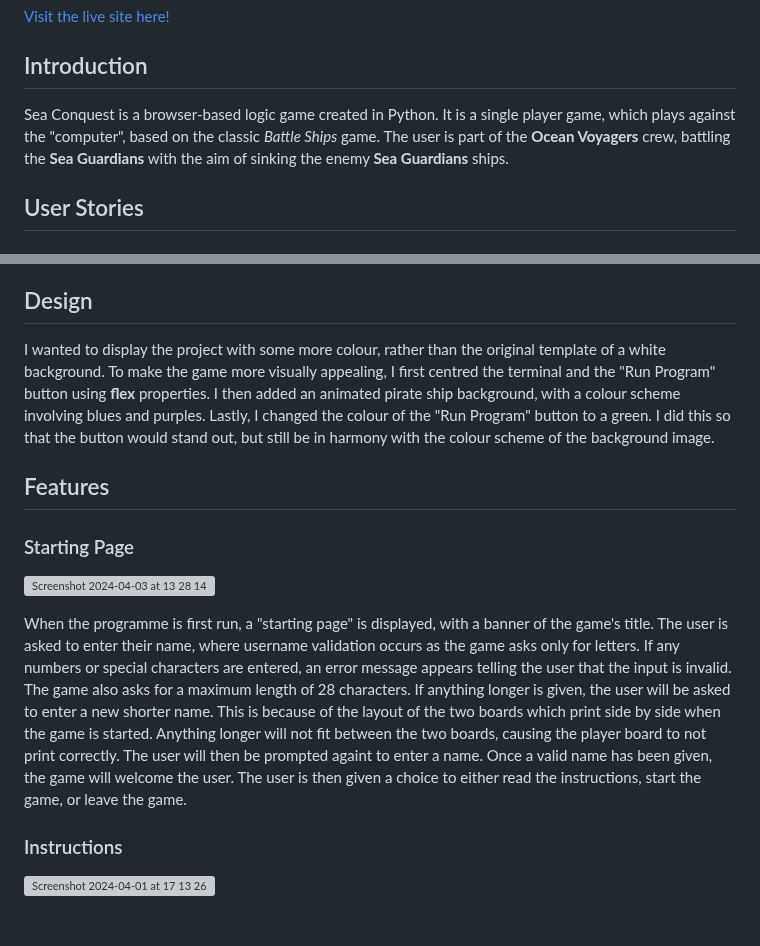
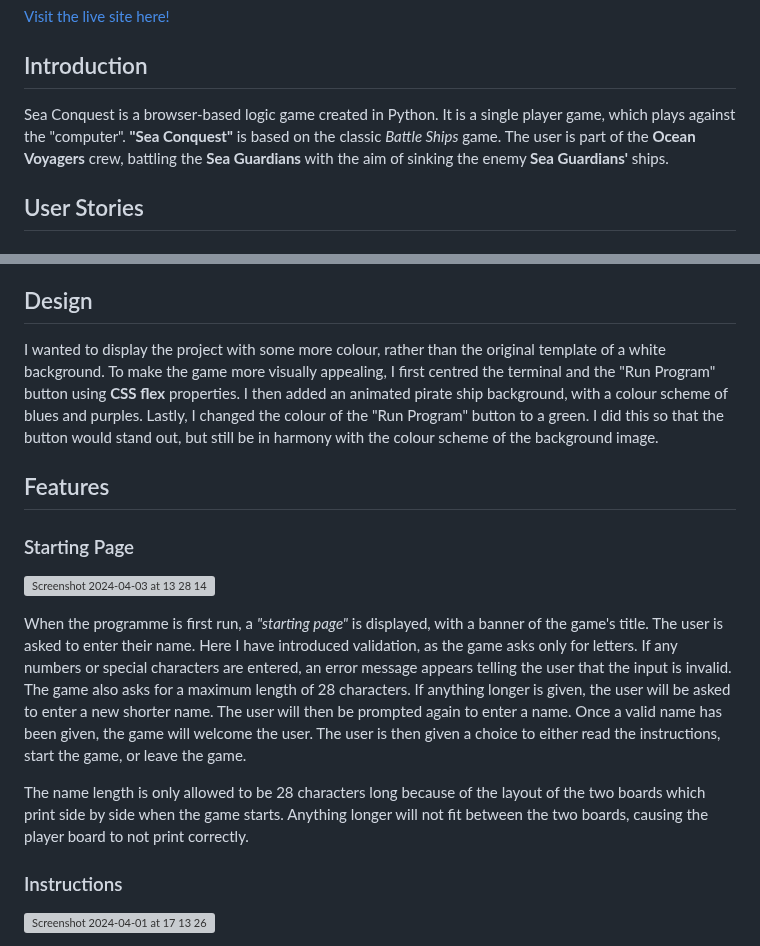
Before and after one commit to mariam138/sea-conquest, a Markdown page: README.md, 2 parts joined by grey strips. GitHub-like rendering; blank space fills up the shorter version; grey boxes are pictures that could not be loaded.

Commit message:
docs: make changes to starting page feature para

```diff
--- a/README.md
+++ b/README.md
@@ -8,7 +8,7 @@
 
 ## Introduction
 
-Sea Conquest is a browser-based logic game created in Python. It is a single player game, which plays against the "computer", based on the classic *Battle Ships* game. The user is part of the **Ocean Voyagers** crew, battling the **Sea Guardians** with the aim of sinking the enemy **Sea Guardians** ships.
+Sea Conquest is a browser-based logic game created in Python. It is a single player game, which plays against the "computer". **"Sea Conquest"** is based on the classic *Battle Ships* game. The user is part of the **Ocean Voyagers** crew, battling the **Sea Guardians** with the aim of sinking the enemy **Sea Guardians'** ships.
 
 ## User Stories
 
@@ -28,7 +28,7 @@ Sea Conquest is a browser-based logic game created in Python. It is a single pla
 
 ## Design
 
-I wanted to display the project with some more colour, rather than the original template of a white background. To make the game more visually appealing, I first centred the terminal and the "Run Program" button using **flex** properties. I then added an animated pirate ship background, with a colour scheme involving blues and purples. Lastly, I changed the colour of the "Run Program" button to a green. I did this so that the button would stand out, but still be in harmony with the colour scheme of the background image.
+I wanted to display the project with some more colour, rather than the original template of a white background. To make the game more visually appealing, I first centred the terminal and the "Run Program" button using **CSS flex** properties. I then added an animated pirate ship background, with a colour scheme of blues and purples. Lastly, I changed the colour of the "Run Program" button to a green. I did this so that the button would stand out, but still be in harmony with the colour scheme of the background image.
 
 ## Features
 
@@ -36,7 +36,9 @@ I wanted to display the project with some more colour, rather than the original
 
 ![Screenshot 2024-04-03 at 13 28 14](https://github.com/mariam138/sea-conquest/assets/150139337/5a3061c8-90cc-47f9-9044-fb7a5ad138f4)
 
-When the programme is first run, a "starting page" is displayed, with a banner of the game's title. The user is asked to enter their name, where username validation occurs as the game asks only for letters. If any numbers or special characters are entered, an error message appears telling the user that the input is invalid. The game also asks for a maximum length of 28 characters. If anything longer is given, the user will be asked to enter a new shorter name. This is because of the layout of the two boards which print side by side when the game is started. Anything longer will not fit between the two boards, causing the player board to not print correctly. The user will then be prompted againt to enter a name. Once a valid name has been given, the game will welcome the user. The user is then given a choice to either read the instructions, start the game, or leave the game.
+When the programme is first run, a *"starting page"* is displayed, with a banner of the game's title. The user is asked to enter their name. Here I have introduced validation, as the game asks only for letters. If any numbers or special characters are entered, an error message appears telling the user that the input is invalid. The game also asks for a maximum length of 28 characters. If anything longer is given, the user will be asked to enter a new shorter name. The user will then be prompted again to enter a name. Once a valid name has been given, the game will welcome the user. The user is then given a choice to either read the instructions, start the game, or leave the game.
+
+The name length is only allowed to be 28 characters long because of the layout of the two boards which print side by side when the game starts. Anything longer will not fit between the two boards, causing the player board to not print correctly.
 
 ### Instructions
 
```
Also changed, not shown: other parts of README.md (+1 -4 lines).
